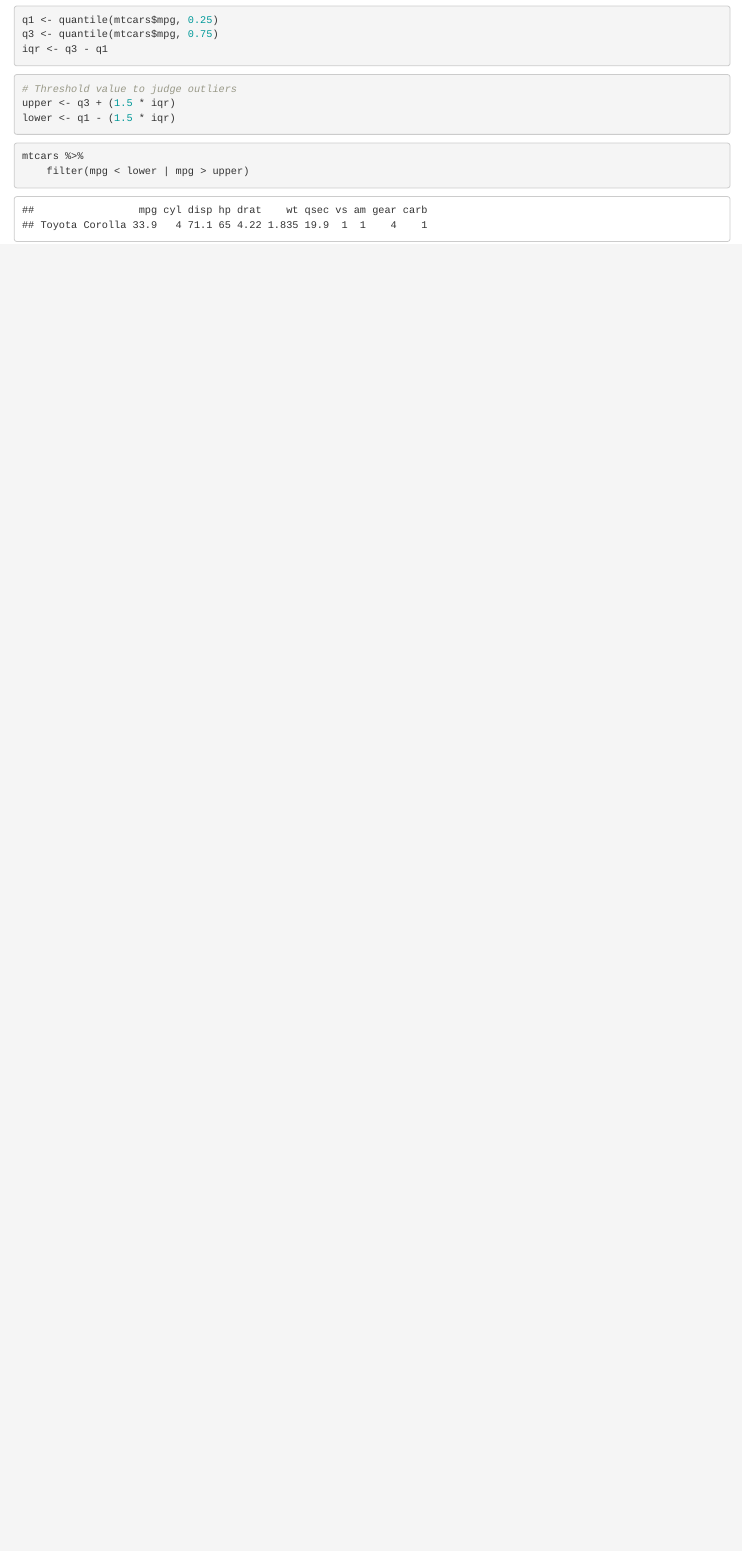
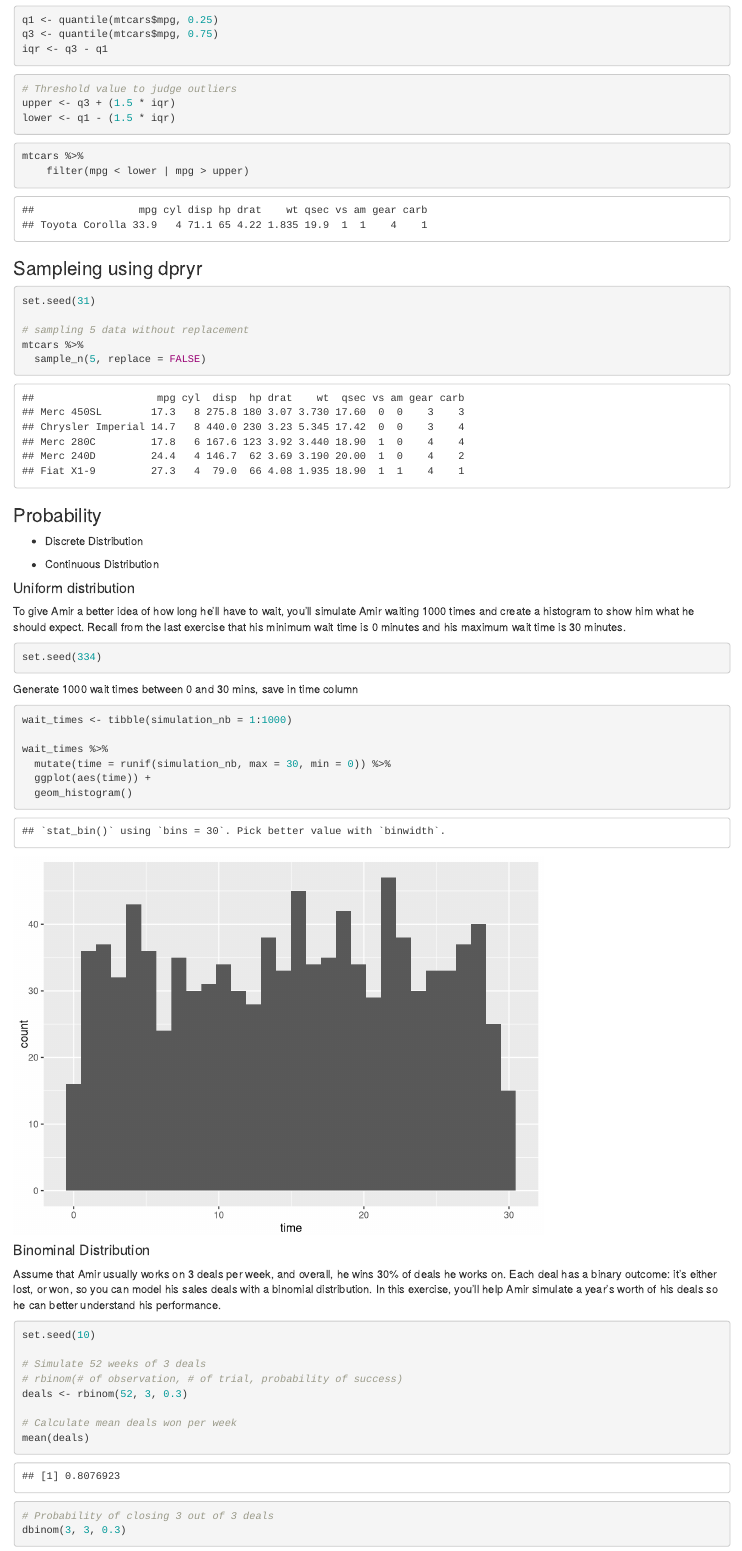
Before and after one commit to Isao-Tera/Rstas, an R Markdown document (statictics_R.Rmd): the page in a window 1100 px wide, from 3740 px down. Rendered offline with R 4.5, knitr and Pandoc, with nearby package versions; code that draws random numbers runs with fixed seeds of ours.

Commit message:
uniform and binominal dist

````diff
--- a/statictics_R.Rmd
+++ b/statictics_R.Rmd
@@ -130,3 +130,61 @@ lower <- q1 - (1.5 * iqr)
 mtcars %>%
     filter(mpg < lower | mpg > upper)
 ```
+
+### Sampleing using dpryr
+
+```{r}
+set.seed(31)
+
+# sampling 5 data without replacement
+mtcars %>%
+  sample_n(5, replace = FALSE)
+```
+
+### Probability
+
+* Discrete Distribution
+
+* Continuous Distribution
+
+#### Uniform distribution
+ To give Amir a better idea of how long he'll have to wait, you'll simulate Amir waiting 1000 times
+ and create a histogram to show him what he should expect.
+ Recall from the last exercise that his minimum wait time is 0 minutes and his maximum wait time is 30 minutes.
+
+```{r}
+set.seed(334)
+
+```
+
+
+Generate 1000 wait times between 0 and 30 mins, save in time column
+```{r}
+wait_times <- tibble(simulation_nb = 1:1000)
+
+wait_times %>%
+  mutate(time = runif(simulation_nb, max = 30, min = 0)) %>%
+  ggplot(aes(time)) +
+  geom_histogram()
+
+
+```
+
+#### Binominal Distribution
+Assume that Amir usually works on 3 deals per week, and overall, he wins 30% of deals he works on.
+Each deal has a binary outcome: it's either lost, or won, so you can model his sales deals with a binomial distribution. In this exercise, you'll help Amir simulate a year's worth of his deals so he can better understand his performance.
+
+```{r}
+set.seed(10)
+
+# Simulate 52 weeks of 3 deals
+# rbinom(# of observation, # of trial, probability of success)
+deals <- rbinom(52, 3, 0.3)
+
+# Calculate mean deals won per week
+mean(deals)
+```
+
+```{r}
+# Probability of closing 3 out of 3 deals
+dbinom(3, 3, 0.3)
````
Also changed, not shown: statictics_R.Rmd (11 more changed lines).
